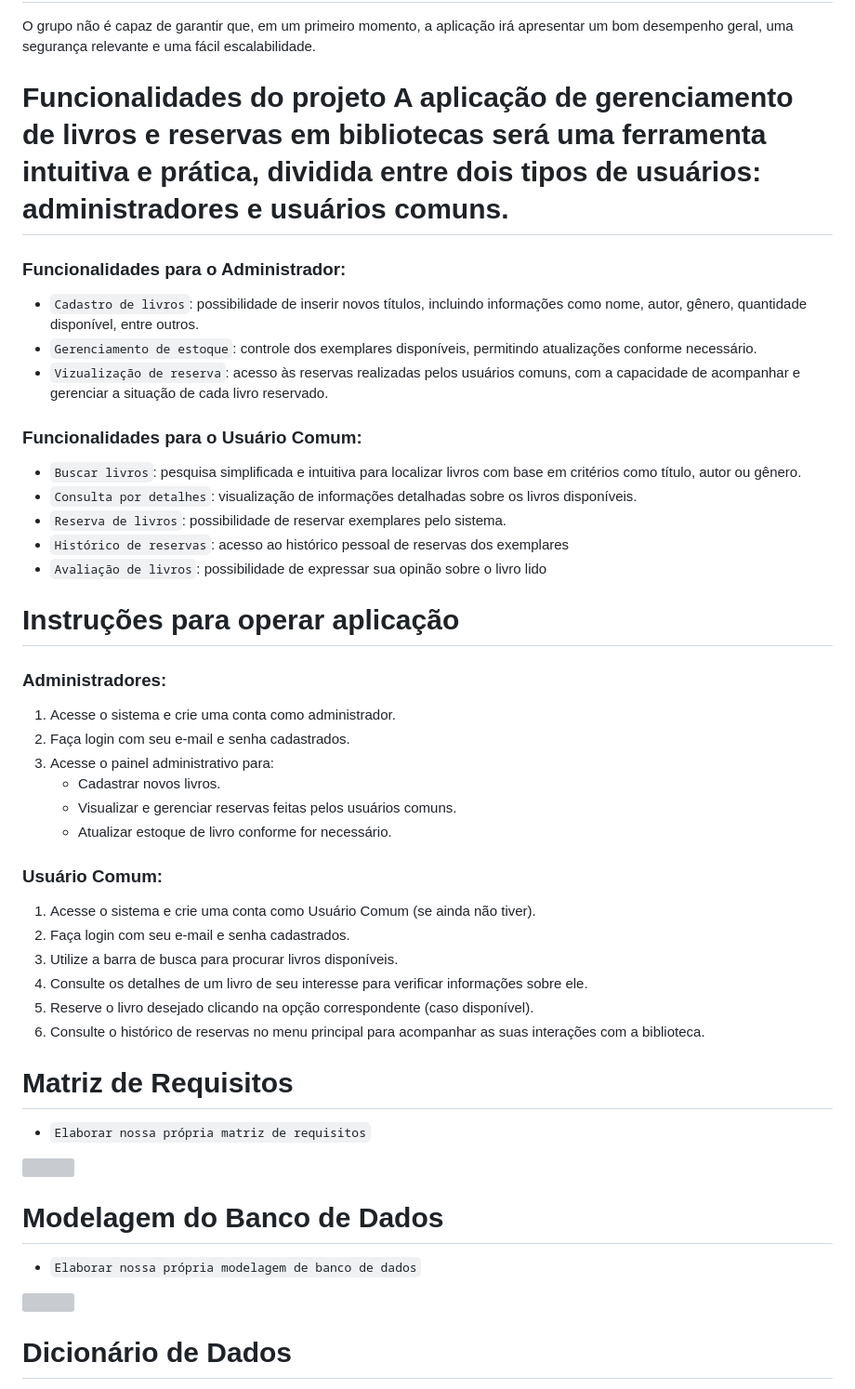
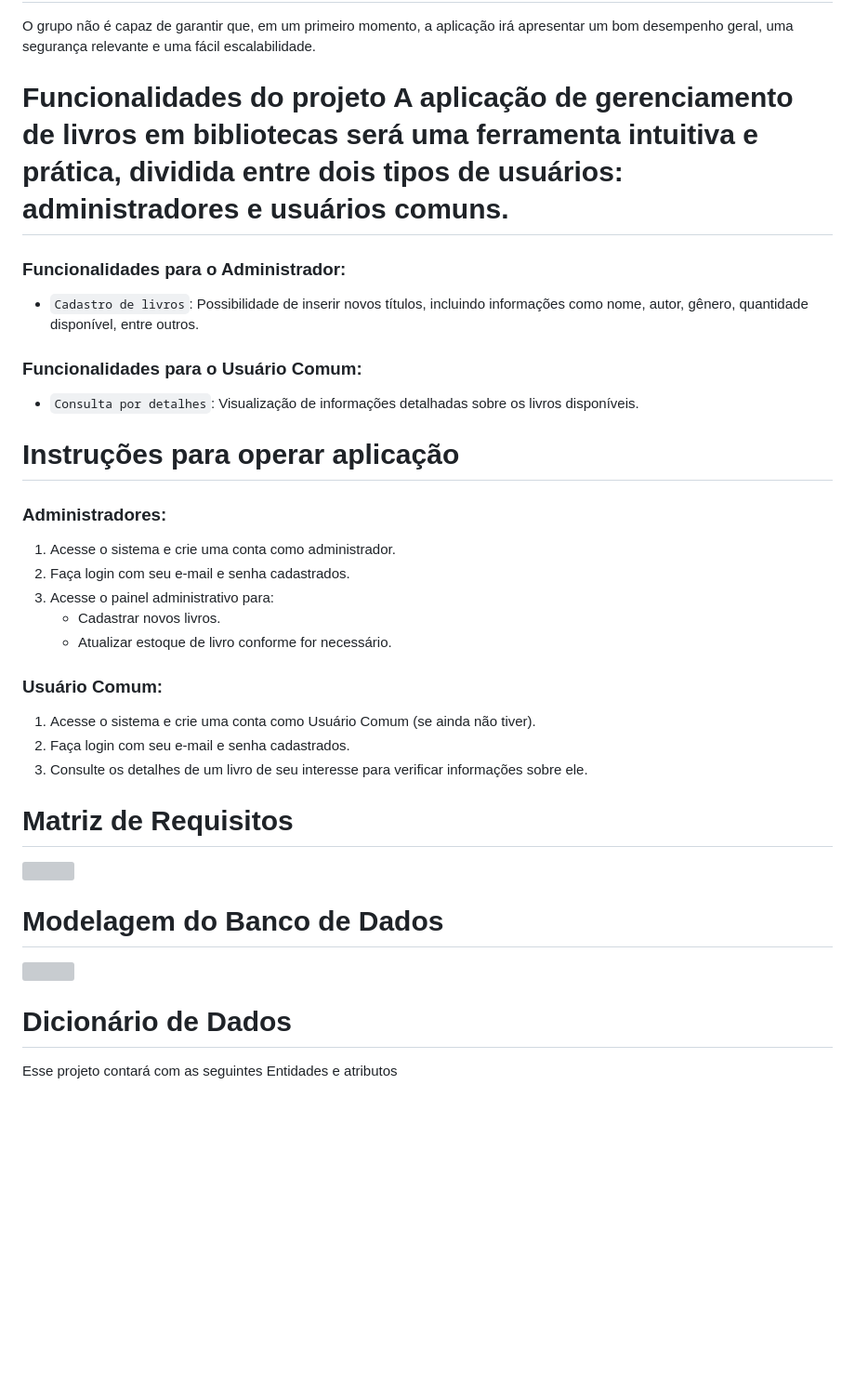
Before and after one commit to mgpcampos/abd-biblioteca, a Markdown page: README.md, the part around the change printed below. Shown: that part at 93% size. Rendered like a GitHub page; blank space fills up the shorter version; grey boxes are pictures that could not be loaded.

Commit message:
Update README.md
finalizamos

```diff
--- a/README.md
+++ b/README.md
@@ -33,21 +34,15 @@ A aplicação será dividida em dois tipos de usuários: o administrador e o usu
 O grupo não é capaz de garantir que, em um primeiro momento, a aplicação irá apresentar um bom desempenho geral, uma segurança relevante e uma fácil escalabilidade.
 
 <h1>Funcionalidades do projeto</h2>
-A aplicação de gerenciamento de livros e reservas em bibliotecas será uma ferramenta intuitiva e prática, dividida entre dois tipos de usuários: administradores e usuários comuns.
+A aplicação de gerenciamento de livros em bibliotecas será uma ferramenta intuitiva e prática, dividida entre dois tipos de usuários: administradores e usuários comuns.
 
 <h3>Funcionalidades para o Administrador:</h3>
 
-- `Cadastro de livros`: possibilidade de inserir novos títulos, incluindo informações como nome, autor, gênero, quantidade disponível, entre outros.
-- `Gerenciamento de estoque`: controle dos exemplares disponíveis, permitindo atualizações conforme necessário.
-- `Vizualização de reserva`: acesso às reservas realizadas pelos usuários comuns, com a capacidade de acompanhar e gerenciar a situação de cada livro reservado.
+- `Cadastro de livros`: Possibilidade de inserir novos títulos, incluindo informações como nome, autor, gênero, quantidade disponível, entre outros.
 
 <h3>Funcionalidades para o Usuário Comum:</h3>
 
-- `Buscar livros`: pesquisa simplificada e intuitiva para localizar livros com base em critérios como título, autor ou gênero.
-- `Consulta por detalhes`: visualização de informações detalhadas sobre os livros disponíveis.
-- `Reserva de livros`: possibilidade de reservar exemplares pelo sistema.
-- `Histórico de reservas`: acesso ao histórico pessoal de reservas dos exemplares
-- `Avaliação de livros`: possibilidade de expressar sua opinão sobre o livro lido
+- `Consulta por detalhes`: Visualização de informações detalhadas sobre os livros disponíveis.
 
 <h1>Instruções para operar aplicação</h1>
 
@@ -57,29 +52,24 @@ A aplicação de gerenciamento de livros e reservas em bibliotecas será uma fer
 2. Faça login com seu e-mail e senha cadastrados.
 3. Acesse o painel administrativo para:
     - Cadastrar novos livros.
-    - Visualizar e gerenciar reservas feitas pelos usuários comuns.
     - Atualizar estoque de livro conforme for necessário.
 
 <h3>Usuário Comum:</h3>
 
 1. Acesse o sistema e crie uma conta como Usuário Comum (se ainda não tiver).
 2. Faça login com seu e-mail e senha cadastrados.
-3. Utilize a barra de busca para procurar livros disponíveis.
-4. Consulte os detalhes de um livro de seu interesse para verificar informações sobre ele.
-5. Reserve o livro desejado clicando na opção correspondente (caso disponível).
-6. Consulte o histórico de reservas no menu principal para acompanhar as suas interações com a biblioteca.
+3. Consulte os detalhes de um livro de seu interesse para verificar informações sobre ele.
+
 
 <h1>Matriz de Requisitos</h1>
-
-- `Elaborar nossa própria matriz de requisitos`
 
 <img src="https://github.com/user-attachments/assets/ce9936ef-0c1d-497c-9963-4213440f7146">
 
 <h1>Modelagem do Banco de Dados</h1>
 
-- `Elaborar nossa própria modelagem de banco de dados`
 <img src="https://github.com/user-attachments/assets/d92c13f3-df83-4f39-8058-c87b2a14353e">
 
 
 <h1>Dicionário de Dados</h1>
+Esse projeto contará com as seguintes Entidades e atributos
 
```
Also changed, not shown: other parts of README.md (+22 -3 lines).
